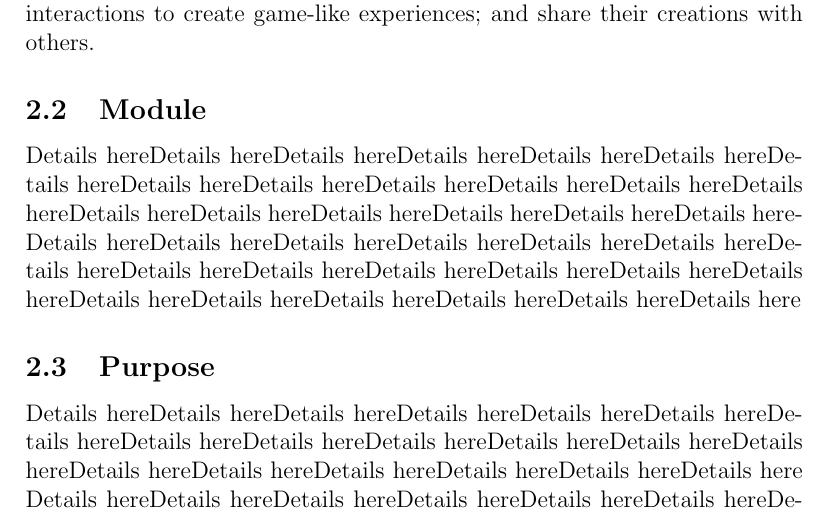
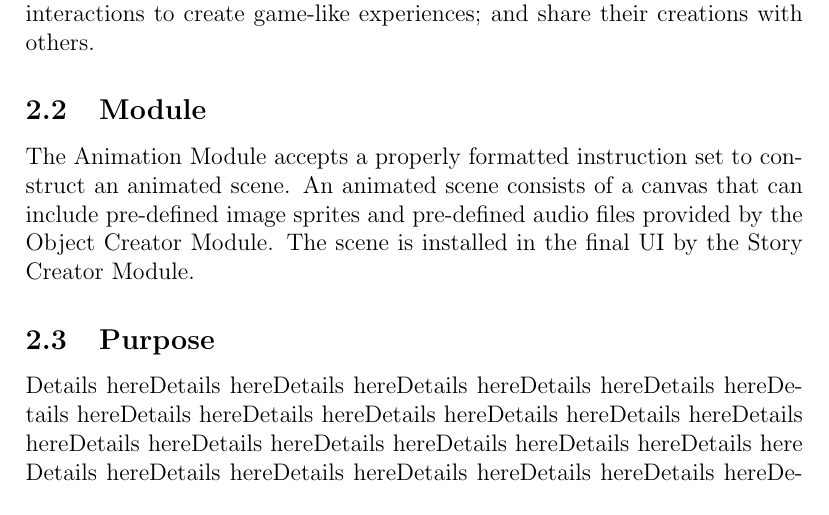
Before and after one commit to kcanfieldpugetsound/edith, a LaTeX document (Animation_Requirement_Spec.tex): part of page 2 of 4, cut so that both start at the same text. Compiled offline with pdfLaTeX.

Commit message:
Added Module Section

```diff
--- a/Animation_Requirement_Spec.tex
+++ b/Animation_Requirement_Spec.tex
@@ -37,7 +37,7 @@ Our Summary will be placed here!Our Summary will be placed here!Our Summary will
 	\subsection{Edith}
          Edith is a 2D, web-based system to help students learn to program and get excited about computer science. The system will allow students to program relationships among objects in a virtual world, in order to create animations. It will offer several useful capabilities: users will be able to create objects for their story using a graphical, drag and drop interface; specify animated behaviors for these objects using a visual programming language; add user interactions to create game-like experiences; and share their creations with others.
 	\subsection{Module}
-	Details hereDetails hereDetails hereDetails hereDetails hereDetails hereDetails hereDetails hereDetails hereDetails hereDetails hereDetails hereDetails hereDetails hereDetails hereDetails hereDetails hereDetails hereDetails hereDetails hereDetails hereDetails hereDetails hereDetails hereDetails hereDetails hereDetails hereDetails hereDetails hereDetails hereDetails hereDetails hereDetails hereDetails hereDetails hereDetails hereDetails hereDetails here
+	The Animation Module accepts a properly formatted instruction set to construct an animated scene. An animated scene consists of a canvas that can include pre-defined image sprites and pre-defined audio files provided by the Object Creator Module. The scene is installed in the final UI by the Story Creator Module.
 	\subsection{Purpose}
 	Details hereDetails hereDetails hereDetails hereDetails hereDetails hereDetails hereDetails hereDetails hereDetails hereDetails hereDetails hereDetails hereDetails hereDetails hereDetails hereDetails hereDetails hereDetails here	Details hereDetails hereDetails hereDetails hereDetails hereDetails hereDetails hereDetails hereDetails hereDetails hereDetails hereDetails hereDetails hereDetails hereDetails hereDetails hereDetails hereDetails hereDetails here
 
```
